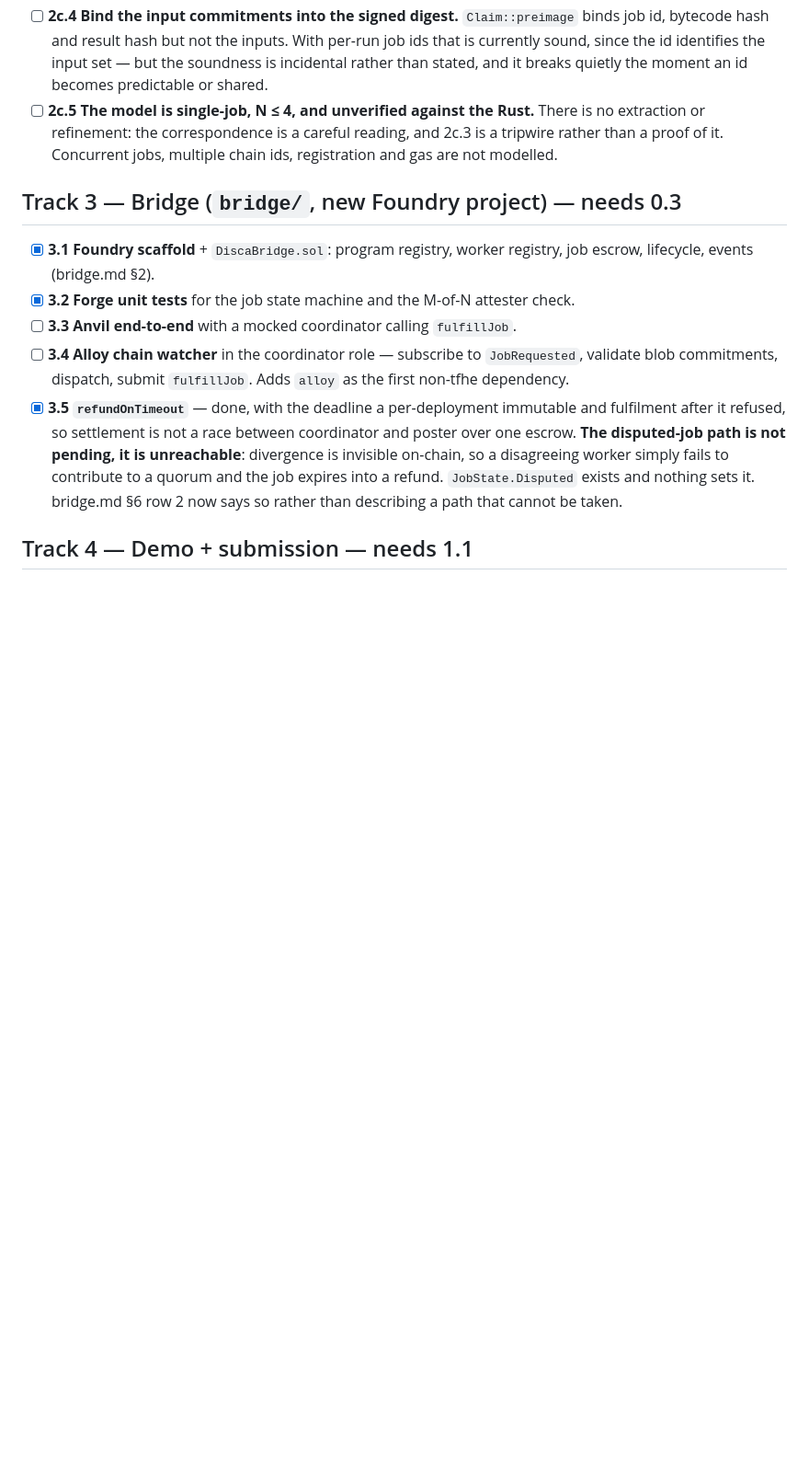
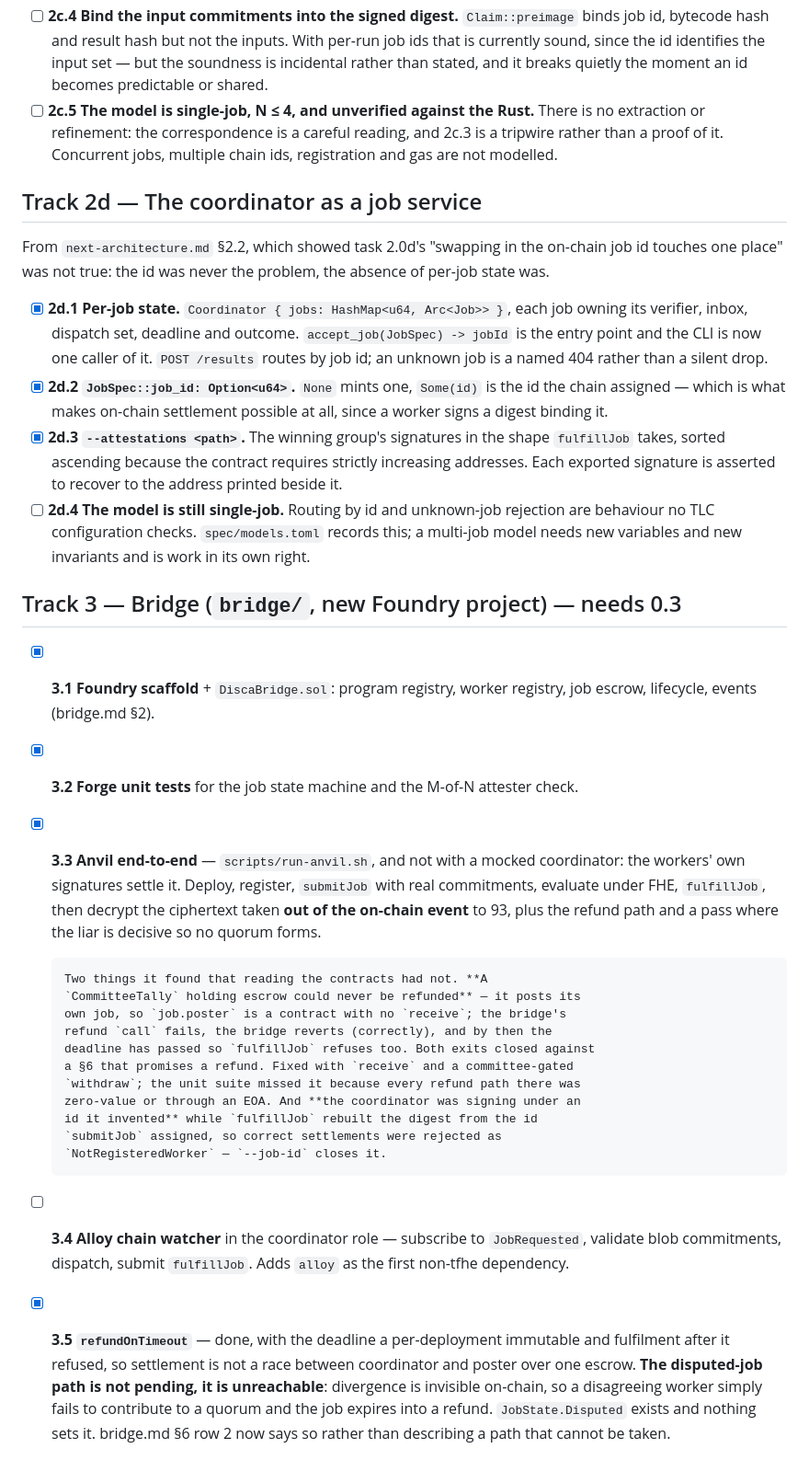
Before and after one commit to muse254/disca, a Markdown page: docs/tasks.md, the part around the change. Shown at 92% size. GitHub-like rendering; blank space fills up the shorter version.

Commit message:
doc: record the Anvil round trip, the job service, and what driving it found
Ticks 3.3, which turned out stronger than the task described: it says "with a
mocked coordinator calling fulfillJob", and what runs is the workers' own
signatures settling a real contract, with the plaintext recovered from the
on-chain event rather than from disk.

Records what driving the contracts for real found that reading them had not — a
`CommitteeTally` holding escrow could never be refunded, and the coordinator was
signing under an id it invented while the contract rebuilt the digest from the
id `submitJob` assigned. Both are fixed; both are written down here because the
next person to add a consumer contract or a second id source needs to know they
are shaped like that.

Adds Track 2d for the job-service refactor, which was Step 3 in
next-architecture.md and never on this list. Its open item is honest rather than
aspirational: routing by job id and unknown-job rejection are behaviour no TLC
configuration checks, because the model is single-job. A multi-job model is work
in its own right, not a line item.

bridge.md §1 gains the measured consumer-callback cost: 379,497 and 379,871
against a real Anvil, versus the 354,377 the table gives for a job with no
consumer. The ~25k is the callback's cold SSTORE and event — the consumer's gas,
not the bridge's, and worth separating so nobody attributes it to `fulfillJob`.

```diff
--- a/docs/tasks.md
+++ b/docs/tasks.md
@@ -368,13 +368,52 @@ only delete the claim, the thing it would have to rest on got built.
       reading, and 2c.3 is a tripwire rather than a proof of it. Concurrent
       jobs, multiple chain ids, registration and gas are not modelled.
 
+## Track 2d — The coordinator as a job service
+
+From `next-architecture.md` §2.2, which showed task 2.0d's "swapping in the
+on-chain job id touches one place" was not true: the id was never the problem,
+the absence of per-job state was.
+
+- [x] **2d.1 Per-job state.** `Coordinator { jobs: HashMap<u64, Arc<Job>> }`,
+      each job owning its verifier, inbox, dispatch set, deadline and outcome.
+      `accept_job(JobSpec) -> jobId` is the entry point and the CLI is now one
+      caller of it. `POST /results` routes by job id; an unknown job is a named
+      404 rather than a silent drop.
+- [x] **2d.2 `JobSpec::job_id: Option<u64>`.** `None` mints one, `Some(id)` is
+      the id the chain assigned — which is what makes on-chain settlement
+      possible at all, since a worker signs a digest binding it.
+- [x] **2d.3 `--attestations <path>`.** The winning group's signatures in the
+      shape `fulfillJob` takes, sorted ascending because the contract requires
+      strictly increasing addresses. Each exported signature is asserted to
+      recover to the address printed beside it.
+- [ ] **2d.4 The model is still single-job.** Routing by id and unknown-job
+      rejection are behaviour no TLC configuration checks. `spec/models.toml`
+      records this; a multi-job model needs new variables and new invariants and
+      is work in its own right.
+
 ## Track 3 — Bridge (`bridge/`, new Foundry project) — needs 0.3
 
 - [x] **3.1 Foundry scaffold** + `DiscaBridge.sol`: program registry, worker
       registry, job escrow, lifecycle, events (bridge.md §2).
 - [x] **3.2 Forge unit tests** for the job state machine and the M-of-N
       attester check.
-- [ ] **3.3 Anvil end-to-end** with a mocked coordinator calling `fulfillJob`.
+- [x] **3.3 Anvil end-to-end** — `scripts/run-anvil.sh`, and not with a mocked
+      coordinator: the workers' own signatures settle it. Deploy, register,
+      `submitJob` with real commitments, evaluate under FHE, `fulfillJob`, then
+      decrypt the ciphertext taken **out of the on-chain event** to 93, plus the
+      refund path and a pass where the liar is decisive so no quorum forms.
+
+      Two things it found that reading the contracts had not. **A
+      `CommitteeTally` holding escrow could never be refunded** — it posts its
+      own job, so `job.poster` is a contract with no `receive`; the bridge's
+      refund `call` fails, the bridge reverts (correctly), and by then the
+      deadline has passed so `fulfillJob` refuses too. Both exits closed against
+      a §6 that promises a refund. Fixed with `receive` and a committee-gated
+      `withdraw`; the unit suite missed it because every refund path there was
+      zero-value or through an EOA. And **the coordinator was signing under an
+      id it invented** while `fulfillJob` rebuilt the digest from the id
+      `submitJob` assigned, so correct settlements were rejected as
+      `NotRegisteredWorker` — `--job-id` closes it.
 - [ ] **3.4 Alloy chain watcher** in the coordinator role — subscribe to
       `JobRequested`, validate blob commitments, dispatch, submit `fulfillJob`.
       Adds `alloy` as the first non-tfhe dependency.
```
Also changed, not shown: docs/bridge.md (+6 -0 lines).
